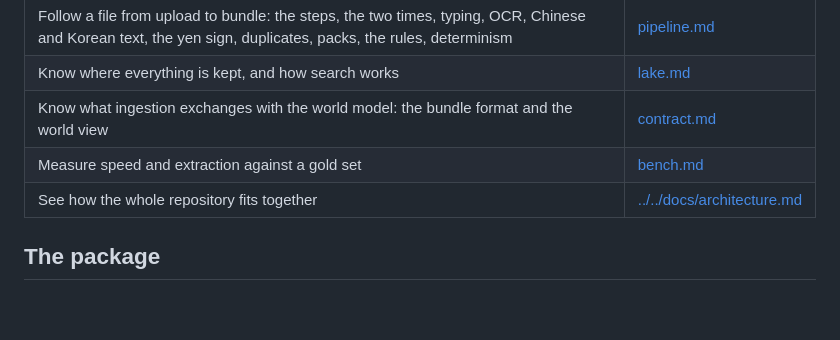
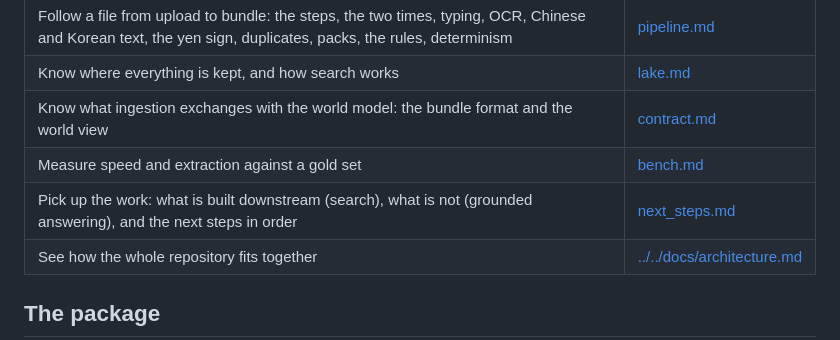
Before and after one commit to Axelrod-AI-Engineering/world-model, a Markdown page: ingestion/docs/README.md, the part around the change. Rendered like a GitHub page; blank space fills up the shorter version.

Commit message:
Ingestion handoff: what is built downstream and the next steps in order
Co-Authored-By: Claude Opus 5.5 <noreply@anthropic.com>

```diff
--- a/ingestion/docs/README.md
+++ b/ingestion/docs/README.md
@@ -21,6 +21,7 @@ prefix, meaning, and graph. It is the workspace member `ingestion/` (distributio
 | Know where everything is kept, and how search works | [lake.md](lake.md) |
 | Know what ingestion exchanges with the world model: the bundle format and the world view | [contract.md](contract.md) |
 | Measure speed and extraction against a gold set | [bench.md](bench.md) |
+| Pick up the work: what is built downstream (search), what is not (grounded answering), and the next steps in order | [next_steps.md](next_steps.md) |
 | See how the whole repository fits together | [../../docs/architecture.md](../../docs/architecture.md) |
 
 ## The package
```
Also changed, not shown: ingestion/docs/next_steps.md (added, +170 -0 lines), ingestion/docs/pipeline.md (+2 -0 lines).
